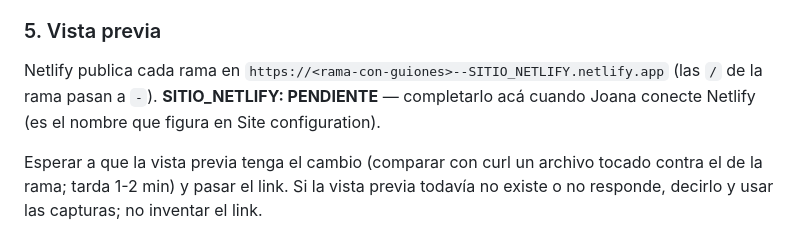
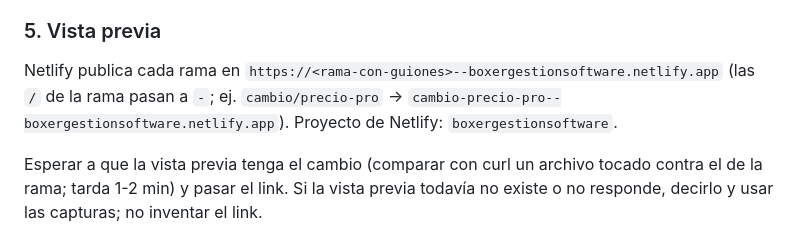
Before and after one commit to ait-paginas/boxer-gestion-web, a Markdown page: CLAUDE.md, the part around the change. GitHub-like rendering.

Commit message:
Anota el proyecto de Netlify (boxergestionsoftware) para los links de vista previa
Co-Authored-By: Claude Opus 5.5 <noreply@anthropic.com>
Claude-Session: https://claude.ai/code/session_01NFERyaDgQuHv4Uuo14E1yr

```diff
--- a/CLAUDE.md
+++ b/CLAUDE.md
@@ -51,9 +51,9 @@ node scripts/capturas.cjs <scratchpad>/capturas <paginas-tocadas.html>
 
 ### 5. Vista previa
 Netlify publica cada rama en
-`https://<rama-con-guiones>--SITIO_NETLIFY.netlify.app` (las `/` de la rama
-pasan a `-`). **SITIO_NETLIFY: PENDIENTE** — completarlo acá cuando Joana
-conecte Netlify (es el nombre que figura en Site configuration).
+`https://<rama-con-guiones>--boxergestionsoftware.netlify.app` (las `/` de la
+rama pasan a `-`; ej. `cambio/precio-pro` → `cambio-precio-pro--boxergestionsoftware.netlify.app`).
+Proyecto de Netlify: `boxergestionsoftware`.
 
 Esperar a que la vista previa tenga el cambio (comparar con curl un archivo
 tocado contra el de la rama; tarda 1-2 min) y pasar el link. Si la vista
```
Also changed, not shown: README.md (+2 -2 lines).
